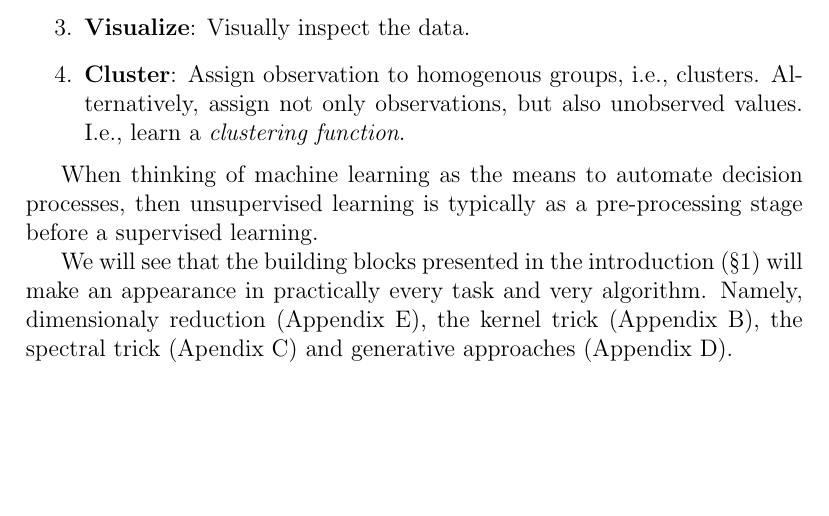
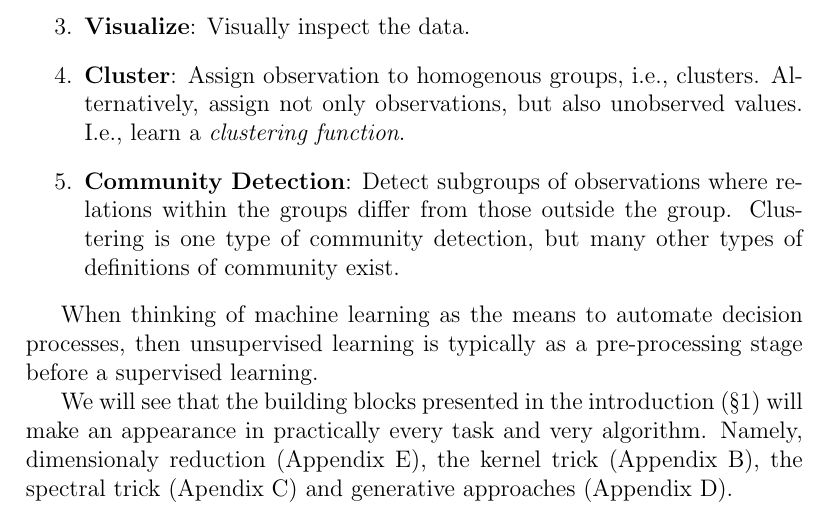
Before and after one commit to johnros/Intro2R, a LaTeX thesis (notes/notes.tex, which reads notes/unsupervised.tex): part of page 46 of 98, cut so that both start at the same text, the shorter picture padded with empty space. Compiled offline with pdfLaTeX.

Commit message:
community detection

```diff
--- a/notes/unsupervised.tex
+++ b/notes/unsupervised.tex
@@ -20,6 +20,11 @@ Visually inspect the data.
 \item \textbf{Cluster}:
 Assign observation to homogenous groups, i.e., clusters.
 Alternatively, assign not only observations, but also unobserved values. I.e., learn a \emph{clustering function}.
+
+\item \textbf{Community Detection}:
+Detect subgroups of observations where relations within the groups differ from those outside the group.
+Clustering is one type of community detection, but many other types of definitions of community exist.
+
 \end{enumerate}
 
 
```
Also changed, not shown: notes/art/censored.pdf (added), notes/art/imputing.pdf (added), notes/art/uncensored.pdf (added), notes/notes.pdf.
